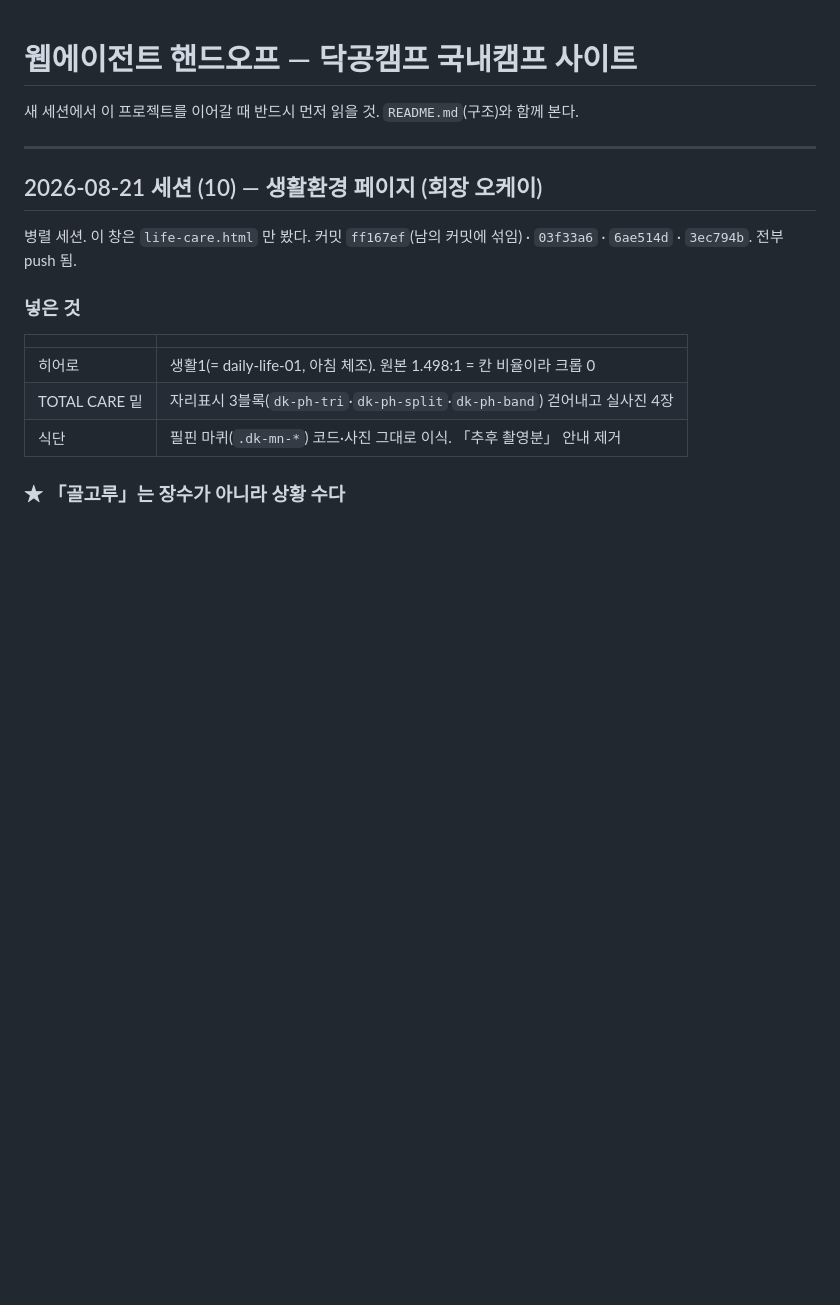
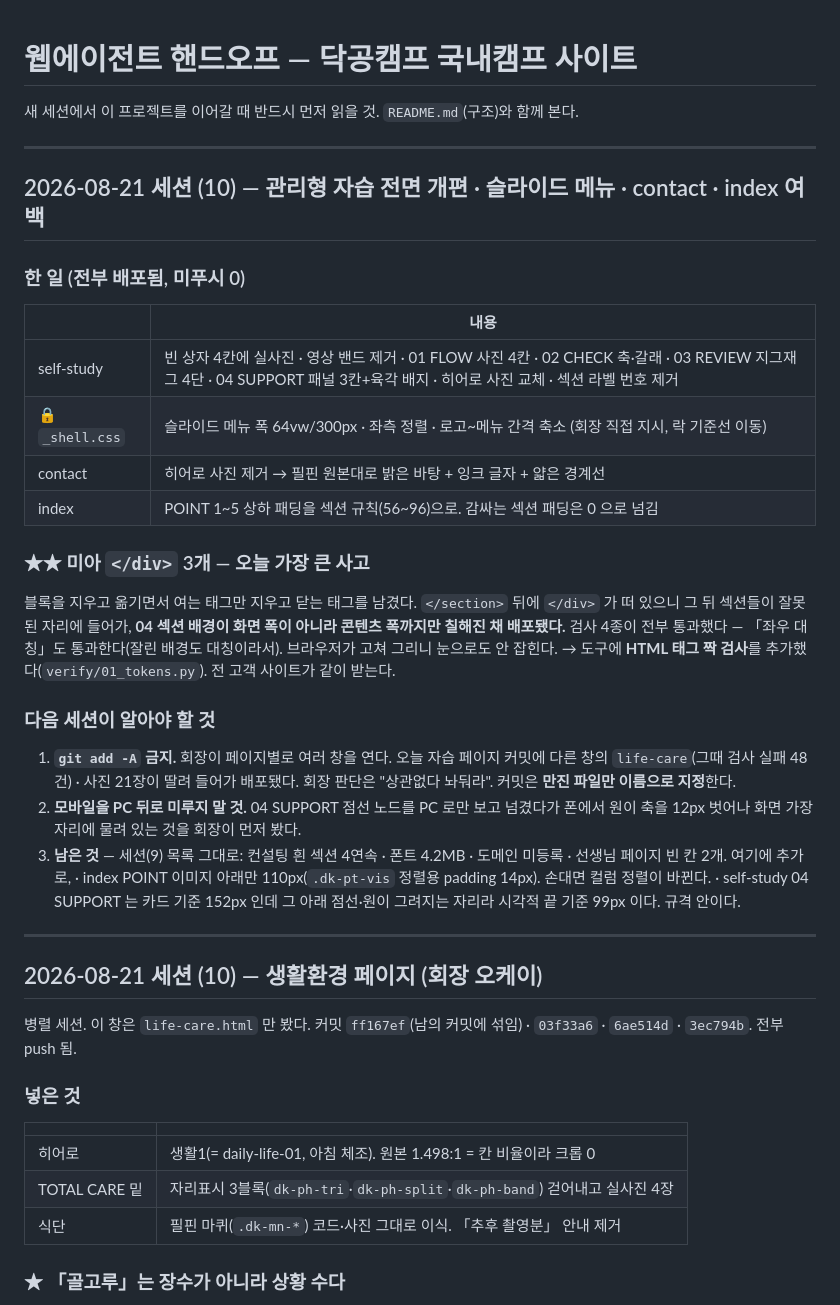
Before and after one commit to YoungKim3848/dakgong-domestic, a Markdown page: HANDOFF.md, the part around the change. GitHub-like rendering; blank space fills up the shorter version.

Commit message:
핸드오프 — 세션(10) 기록. 미아 태그 사고와 검사 신설, add -A 금지
Co-Authored-By: Claude Opus 5 <noreply@anthropic.com>

```diff
--- a/HANDOFF.md
+++ b/HANDOFF.md
@@ -1,6 +1,40 @@
 # 웹에이전트 핸드오프 — 닥공캠프 국내캠프 사이트
 
 새 세션에서 이 프로젝트를 이어갈 때 반드시 먼저 읽을 것. `README.md`(구조)와 함께 본다.
+
+---
+
+## 2026-08-21 세션 (10) — 관리형 자습 전면 개편 · 슬라이드 메뉴 · contact · index 여백
+
+### 한 일 (전부 배포됨, 미푸시 0)
+
+| | 내용 |
+|---|---|
+| self-study | 빈 상자 4칸에 실사진 · 영상 밴드 제거 · 01 FLOW 사진 4칸 · 02 CHECK 축·갈래 · 03 REVIEW 지그재그 4단 · 04 SUPPORT 패널 3칸+육각 배지 · 히어로 사진 교체 · 섹션 라벨 번호 제거 |
+| 🔒 `_shell.css` | 슬라이드 메뉴 폭 64vw/300px · 좌측 정렬 · 로고~메뉴 간격 축소 (회장 직접 지시, 락 기준선 이동) |
+| contact | 히어로 사진 제거 → 필핀 원본대로 밝은 바탕 + 잉크 글자 + 얇은 경계선 |
+| index | POINT 1~5 상하 패딩을 섹션 규칙(56~96)으로. 감싸는 섹션 패딩은 0 으로 넘김 |
+
+### ★★ 미아 `</div>` 3개 — 오늘 가장 큰 사고
+
+블록을 지우고 옮기면서 여는 태그만 지우고 닫는 태그를 남겼다. `</section>` 뒤에
+`</div>` 가 떠 있으니 그 뒤 섹션들이 잘못된 자리에 들어가, **04 섹션 배경이 화면 폭이
+아니라 콘텐츠 폭까지만 칠해진 채 배포됐다.** 검사 4종이 전부 통과했다 —
+「좌우 대칭」도 통과한다(잘린 배경도 대칭이라서). 브라우저가 고쳐 그리니 눈으로도 안 잡힌다.
+→ 도구에 **HTML 태그 짝 검사**를 추가했다(`verify/01_tokens.py`). 전 고객 사이트가 같이 받는다.
+
+### 다음 세션이 알아야 할 것
+
+1. **`git add -A` 금지.** 회장이 페이지별로 여러 창을 연다. 오늘 자습 페이지 커밋에
+   다른 창의 `life-care`(그때 검사 실패 48건) · 사진 21장이 딸려 들어가 배포됐다.
+   회장 판단은 "상관없다 놔둬라". 커밋은 **만진 파일만 이름으로 지정**한다.
+2. **모바일을 PC 뒤로 미루지 말 것.** 04 SUPPORT 점선 노드를 PC 로만 보고 넘겼다가
+   폰에서 원이 축을 12px 벗어나 화면 가장자리에 물려 있는 것을 회장이 먼저 봤다.
+3. **남은 것** — 세션(9) 목록 그대로: 컨설팅 흰 섹션 4연속 · 폰트 4.2MB · 도메인 미등록 ·
+   선생님 페이지 빈 칸 2개. 여기에 추가로,
+   · index POINT 이미지 아래만 110px(`.dk-pt-vis` 정렬용 padding 14px). 손대면 컬럼 정렬이 바뀐다.
+   · self-study 04 SUPPORT 는 카드 기준 152px 인데 그 아래 점선·원이 그려지는 자리라
+     시각적 끝 기준 99px 이다. 규격 안이다.
 
 ---
 
```
